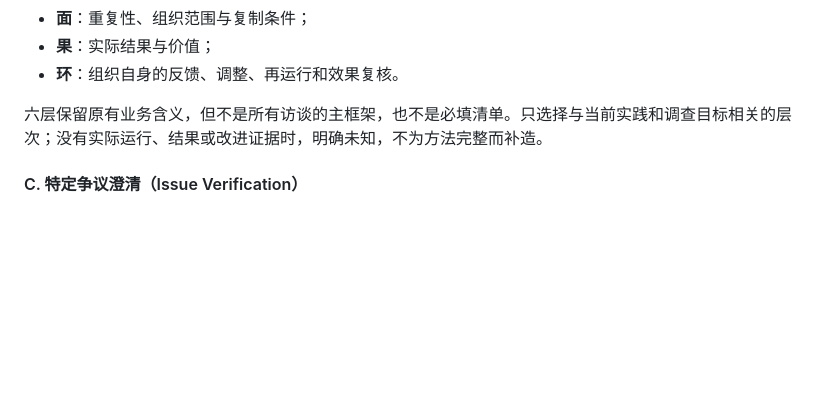
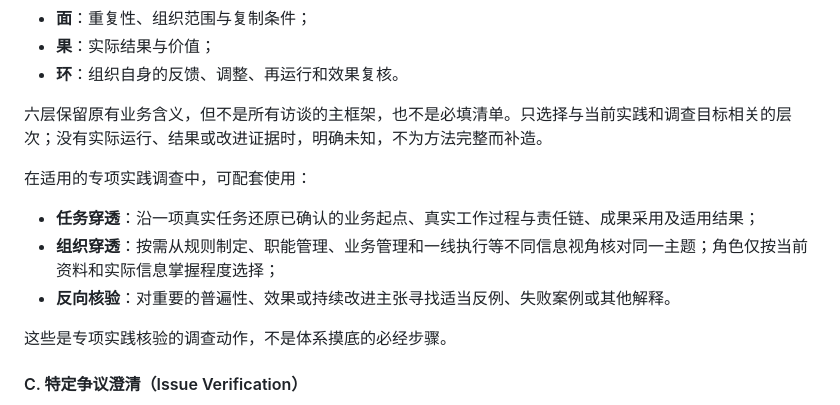
Before and after one commit to orinmuse/TalkTrace, a Markdown page: SKILL.md, the part around the change. Drawn GitHub-style; blank space fills up the shorter version.

Commit message:
method: retain task and organization penetration as conditional practice tools

```diff
--- a/SKILL.md
+++ b/SKILL.md
@@ -179,6 +179,13 @@ TalkTrace 不预设所有管理咨询调研都应从具体案例或业务因果
 
 六层保留原有业务含义，但不是所有访谈的主框架，也不是必填清单。只选择与当前实践和调查目标相关的层次；没有实际运行、结果或改进证据时，明确未知，不为方法完整而补造。
 
+在适用的专项实践调查中，可配套使用：
+- **任务穿透**：沿一项真实任务还原已确认的业务起点、真实工作过程与责任链、成果采用及适用结果；
+- **组织穿透**：按需从规则制定、职能管理、业务管理和一线执行等不同信息视角核对同一主题；角色仅按当前资料和实际信息掌握程度选择；
+- **反向核验**：对重要的普遍性、效果或持续改进主张寻找适当反例、失败案例或其他解释。
+
+这些是专项实践核验的调查动作，不是体系摸底的必经步骤。
+
 #### C. 特定争议澄清（Issue Verification）
 
 对具体差异或待核实说法，先明确主张是什么、涉及谁/何时/何范围、当前来源是什么，再选择能直接回答该主张的材料、数据或受访角色。问题保持中性，区分事实、解释、评价和假设；不因发现差异就预先认定制度失效或责任归属。
```
